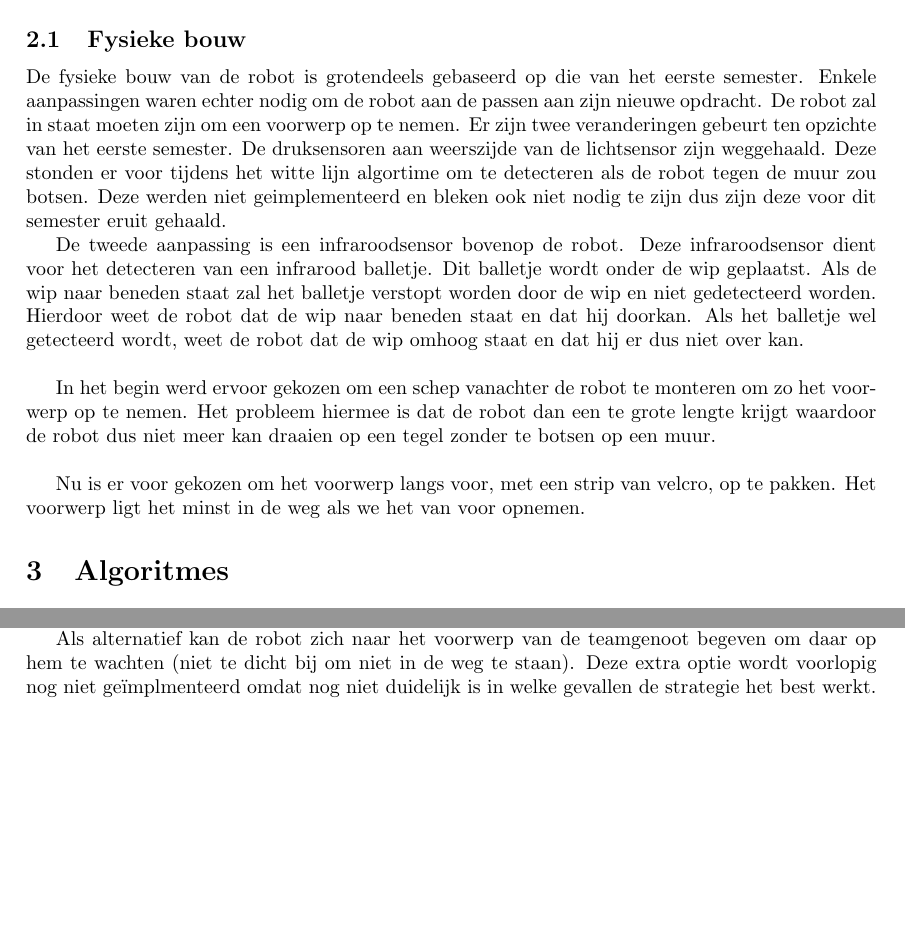
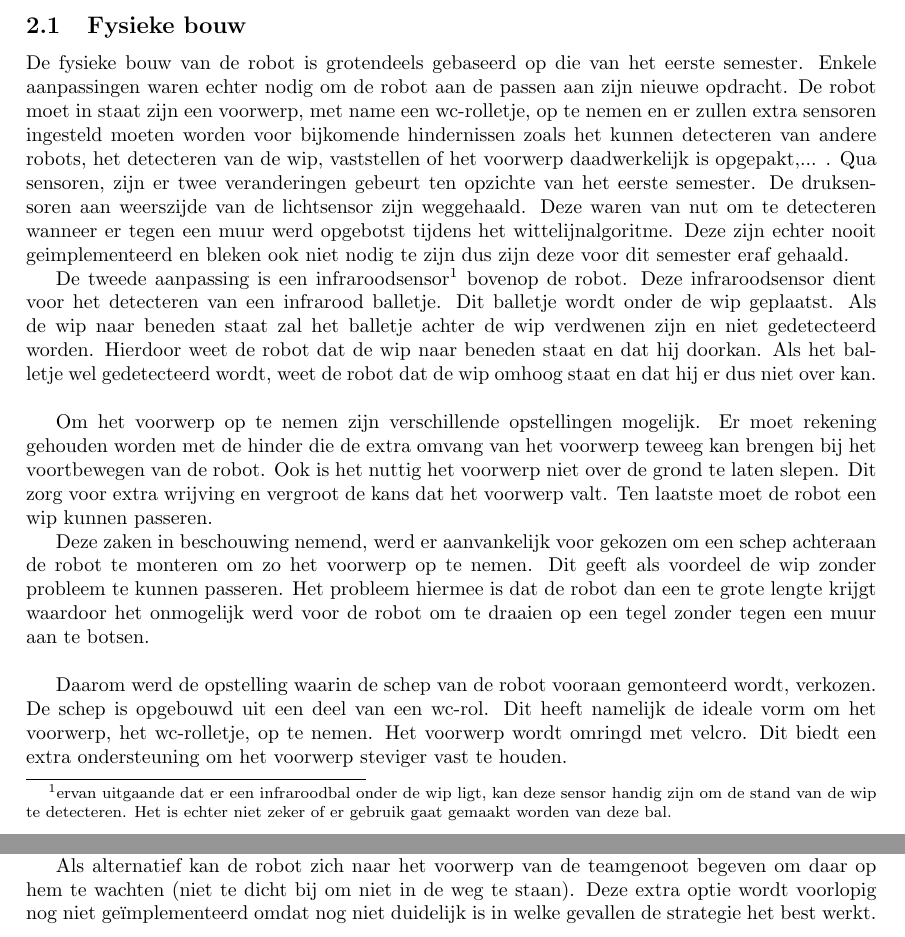
Before and after one commit to toonn/SilverSurfer, a LaTeX document (SilverSurferVerslag/Verslag demo 4/Verslag demo 4.tex): two parts of pages 4 and 5 of 8 before the commit and two parts of pages 4 and 6 of 9 after it, joined at a grey line, cut so that both start at the same text, the shorter picture padded with empty space. Compiled offline with pdfLaTeX.

Commit message:
bouw wat aangepast en rest nagelezen

```diff
--- a/SilverSurferVerslag/Verslag demo 4/Verslag demo 4.tex
+++ b/SilverSurferVerslag/Verslag demo 4/Verslag demo 4.tex
@@ -65,13 +65,18 @@ LEGO Mindstorms \cite{mindstorms} biedt een bouwpakket voor een robot aan. Een N
 \subsection{Fysieke bouw}
 \label{ssec:fysb}
 
-De fysieke bouw van de robot is grotendeels gebaseerd op die van het eerste semester. Enkele aanpassingen waren echter nodig om de robot aan de passen aan zijn nieuwe opdracht. De robot zal in staat moeten zijn om een voorwerp op te nemen. Er zijn twee veranderingen gebeurt ten opzichte van het eerste semester. De druksensoren aan weerszijde van de lichtsensor zijn weggehaald. Deze stonden er voor tijdens het witte lijn algortime om te detecteren als de robot tegen de muur zou botsen. Deze werden niet geimplementeerd en bleken ook niet nodig te zijn dus zijn deze voor dit semester eruit gehaald.
+De fysieke bouw van de robot is grotendeels gebaseerd op die van het eerste semester. Enkele aanpassingen waren echter nodig om de robot aan de passen aan zijn nieuwe opdracht. De robot moet in staat zijn een voorwerp, met name een wc-rolletje, op te nemen en er zullen extra sensoren ingesteld moeten worden voor bijkomende hindernissen zoals het kunnen detecteren van andere robots, het detecteren van de wip, vaststellen of het voorwerp daadwerkelijk is opgepakt,... .
+Qua sensoren, zijn er twee veranderingen gebeurt ten opzichte van het eerste semester. De druksensoren aan weerszijde van de lichtsensor zijn weggehaald. Deze waren van nut om te detecteren wanneer er tegen een muur werd opgebotst tijdens het wittelijnalgoritme. Deze zijn echter nooit geimplementeerd en bleken ook niet nodig te zijn dus zijn deze voor dit semester eraf gehaald.
 
-De tweede aanpassing is een infraroodsensor bovenop de robot. Deze infraroodsensor dient voor het detecteren van een infrarood balletje. Dit balletje wordt onder de wip geplaatst. Als de wip naar beneden staat zal het balletje verstopt worden door de wip en niet gedetecteerd worden. Hierdoor weet de robot dat de wip naar beneden staat en dat hij doorkan. Als het balletje wel getecteerd wordt, weet de robot dat de wip omhoog staat en dat hij er dus niet over kan. \\
+De tweede aanpassing is een infraroodsensor\footnote{ervan uitgaande dat er een infraroodbal onder de wip ligt, kan deze sensor handig zijn om de stand van de wip te detecteren. Het is echter niet zeker of er gebruik gaat gemaakt worden van deze bal.} bovenop de robot. Deze infraroodsensor dient voor het detecteren van een infrarood balletje. Dit balletje wordt onder de wip geplaatst. Als de wip naar beneden staat zal het balletje achter de wip verdwenen zijn en niet gedetecteerd worden. Hierdoor weet de robot dat de wip naar beneden staat en dat hij doorkan. Als het balletje wel gedetecteerd wordt, weet de robot dat de wip omhoog staat en dat hij er dus niet over kan. \\
 
-In het begin werd ervoor gekozen om een schep vanachter de robot te monteren om zo het voorwerp op te nemen. Het probleem hiermee is dat de robot dan een te grote lengte krijgt waardoor de robot dus niet meer kan draaien op een tegel zonder te botsen op een muur. \\
+Om het voorwerp op te nemen zijn verschillende opstellingen mogelijk. Er moet rekening gehouden worden met de hinder die de extra omvang van het voorwerp teweeg kan brengen bij het voortbewegen van de robot.
+Ook is het nuttig het voorwerp niet over de grond te laten slepen. Dit zorg voor extra wrijving en vergroot de kans dat het voorwerp valt. Ten laatste moet de robot een wip kunnen passeren.
 
-Nu is er voor gekozen om het voorwerp langs voor, met een strip van velcro, op te pakken. Het voorwerp ligt het minst in de weg als we het van voor opnemen.
+Deze zaken in beschouwing nemend, werd er aanvankelijk voor gekozen om een schep achteraan de robot te monteren om zo het voorwerp op te nemen. Dit geeft als voordeel de wip zonder probleem te kunnen passeren. Het probleem hiermee is dat de robot dan een te grote lengte krijgt waardoor het onmogelijk werd voor de robot om te draaien op een tegel zonder tegen een muur aan te botsen. \\
+
+Daarom werd de opstelling waarin de schep van de robot vooraan gemonteerd wordt, verkozen. De schep is opgebouwd uit een deel van een wc-rol. Dit heeft namelijk de ideale vorm om het voorwerp, het wc-rolletje, op te nemen.
+Het voorwerp wordt omringd met velcro. Dit biedt een extra ondersteuning om het voorwerp steviger vast te houden.
 
 
 
@@ -141,7 +146,7 @@ Een extra optimalisatie geeft prioriteit aan het vinden van het voorwerp. Een vo
 
 Nadat het voorwerp gevonden is, probeert de robot zijn teamgenoot te contacteren. Indien de teamgenoot zijn voorwerp nog niet heeft of wanneer de mappen van beide robots nog niet combineerbaar zijn, gaat de robot verder met het verkennen van het doolhof. Hierbij wordt nog steeds prioriteit gegeven aan voorwerp-locaties. Deze bevatten immers unieke barcodes die het later makkelijker maken de mappen te combineren.
 
-Als alternatief kan de robot zich naar het voorwerp van de teamgenoot begeven om daar op hem te wachten (niet te dicht bij om niet in de weg te staan). Deze extra optie wordt voorlopig nog niet ge\"implmenteerd omdat nog niet duidelijk is in welke gevallen de strategie het best werkt.
+Als alternatief kan de robot zich naar het voorwerp van de teamgenoot begeven om daar op hem te wachten (niet te dicht bij om niet in de weg te staan). Deze extra optie wordt voorlopig nog niet ge\"implementeerd omdat nog niet duidelijk is in welke gevallen de strategie het best werkt.
 
 % nog niet voor deze demo!
 %\subsection*{Algoritme om zo snel mogelijk naar de andere robot te gaan}
```
Also changed, not shown: SilverSurferVerslag/Verslag demo 4/robot1.jpg (added), SilverSurferVerslag/Verslag demo 4/robot2.jpg (added).
